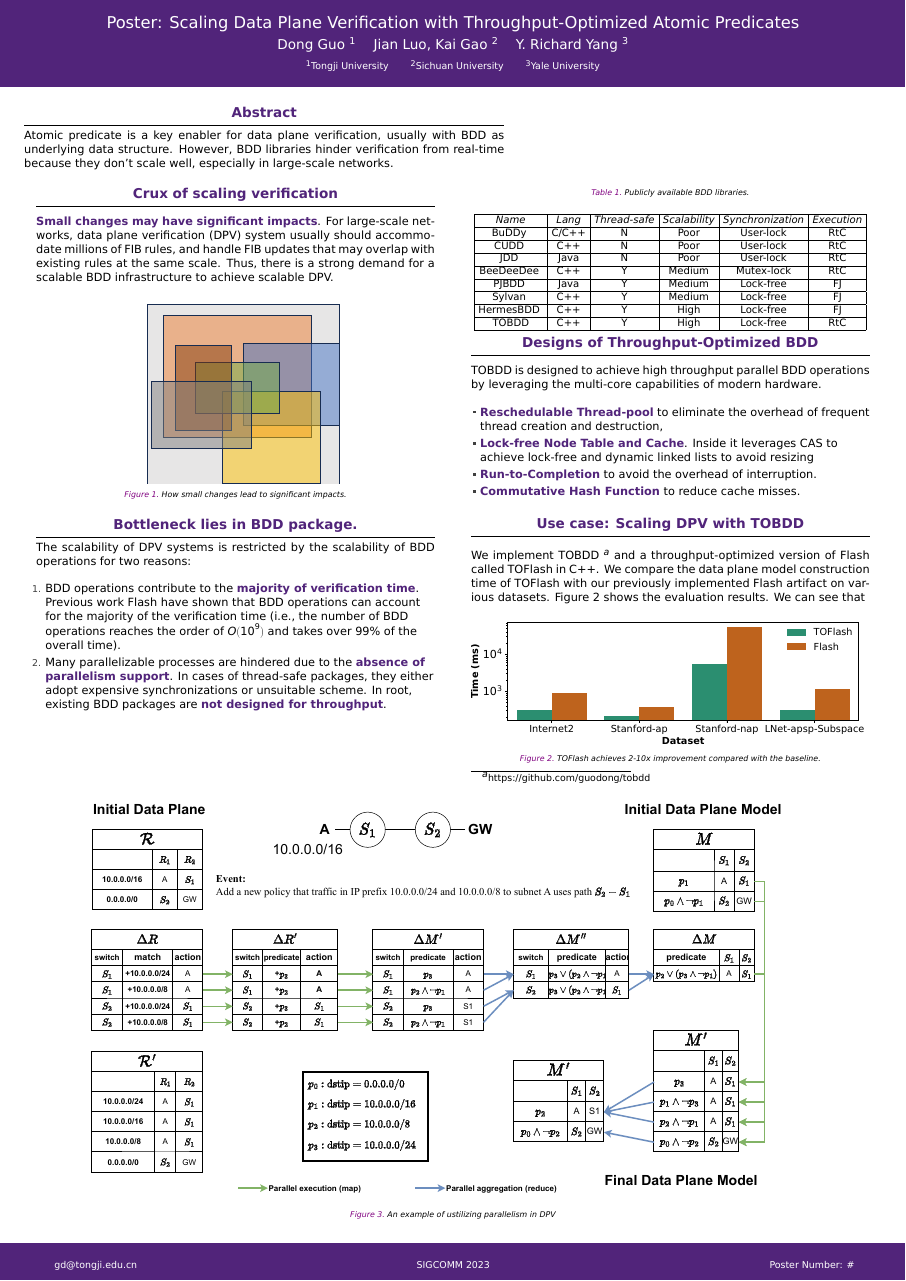
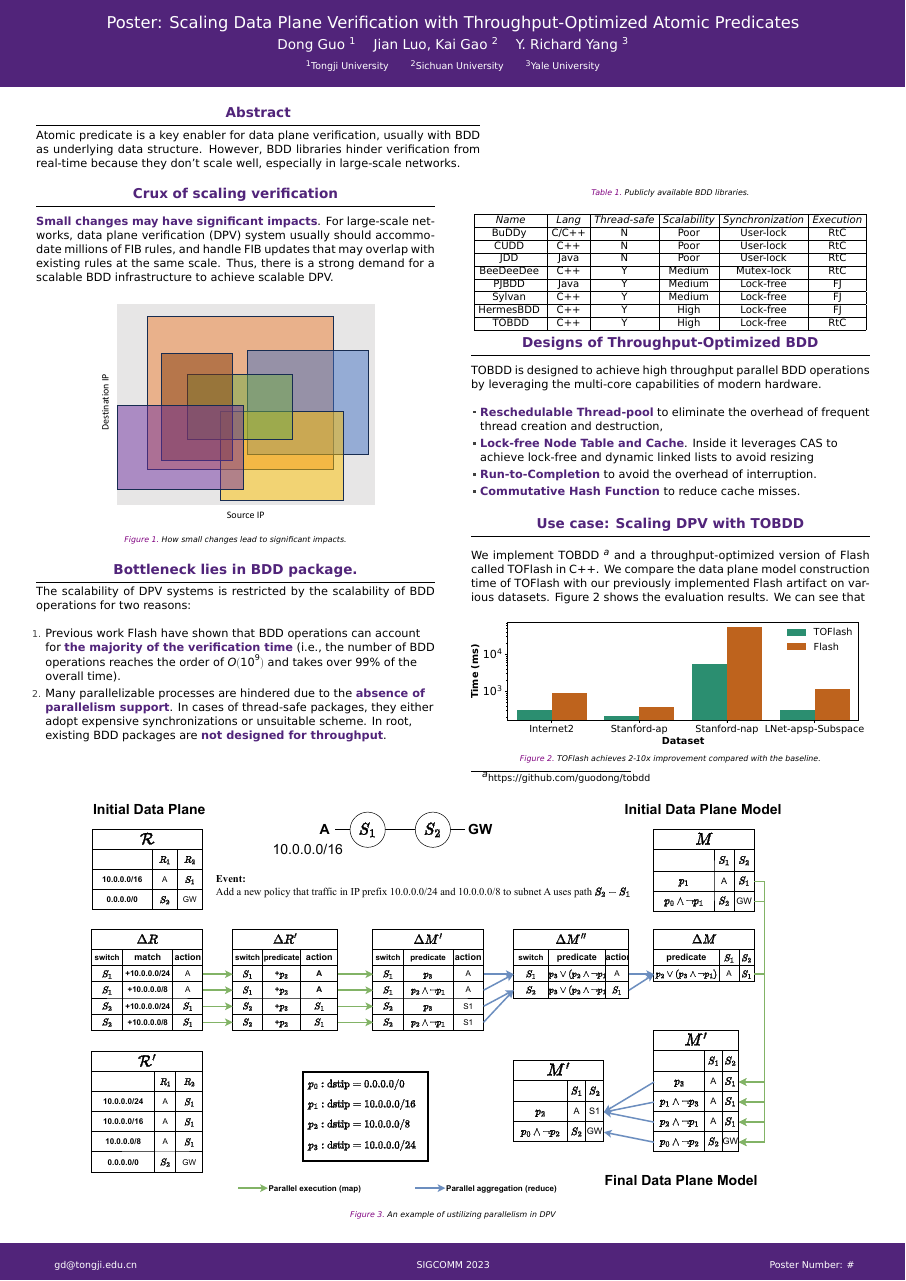
Before and after one commit to CrackedPoly/SIGCOMM-23-poster, a LaTeX poster (Poster.tex): the whole page. Compiled offline with XeLaTeX.

Commit message:
update fig.1

```diff
--- a/Poster.tex
+++ b/Poster.tex
@@ -113,7 +113,7 @@
 %Section 1
 %%%%%%%%%%%%%%%%%%%%%%%%%%%%%%%%%%%%%%%%%%%
 \begin{columns}[t]
-  \begin{column}{0.53\paperwidth}
+  \begin{column}{0.49\paperwidth}
     \begin{block}{\Large{\textbf{Abstract}}}
       \large
       Atomic predicate is a key enabler for data plane verification, usually with
@@ -165,7 +165,7 @@
     \vspace{1cm}
       \begin{figure}
       \centering
-      \includegraphics[width=0.8\textwidth]{figures/space-partition.pdf}
+      \includegraphics[width=0.7\textwidth]{figures/headerspace-split.pdf}
       \caption{How small changes lead to significant impacts.}
       \end{figure}
     \vspace{-1cm}
@@ -176,8 +176,8 @@
   The scalability of DPV systems is restricted by the scalability of BDD operations for two reasons:
 
   \begin{enumerate}
-    \item BDD operations contribute to the \efsz{majority of verification time}. Previous work
-    Flash have shown that BDD operations can account for the majority of the verification time
+    \item Previous work Flash have shown that BDD operations can account for
+    \efsz{the majority of the verification time}
     (i.e., the number of BDD operations reaches the order of $O(10^9)$ and
     takes over 99\% of the overall time).
 
```
Also changed, not shown: Makefile, Poster.pdf, figures/headerspace-split.pdf (added), 1 other file.
